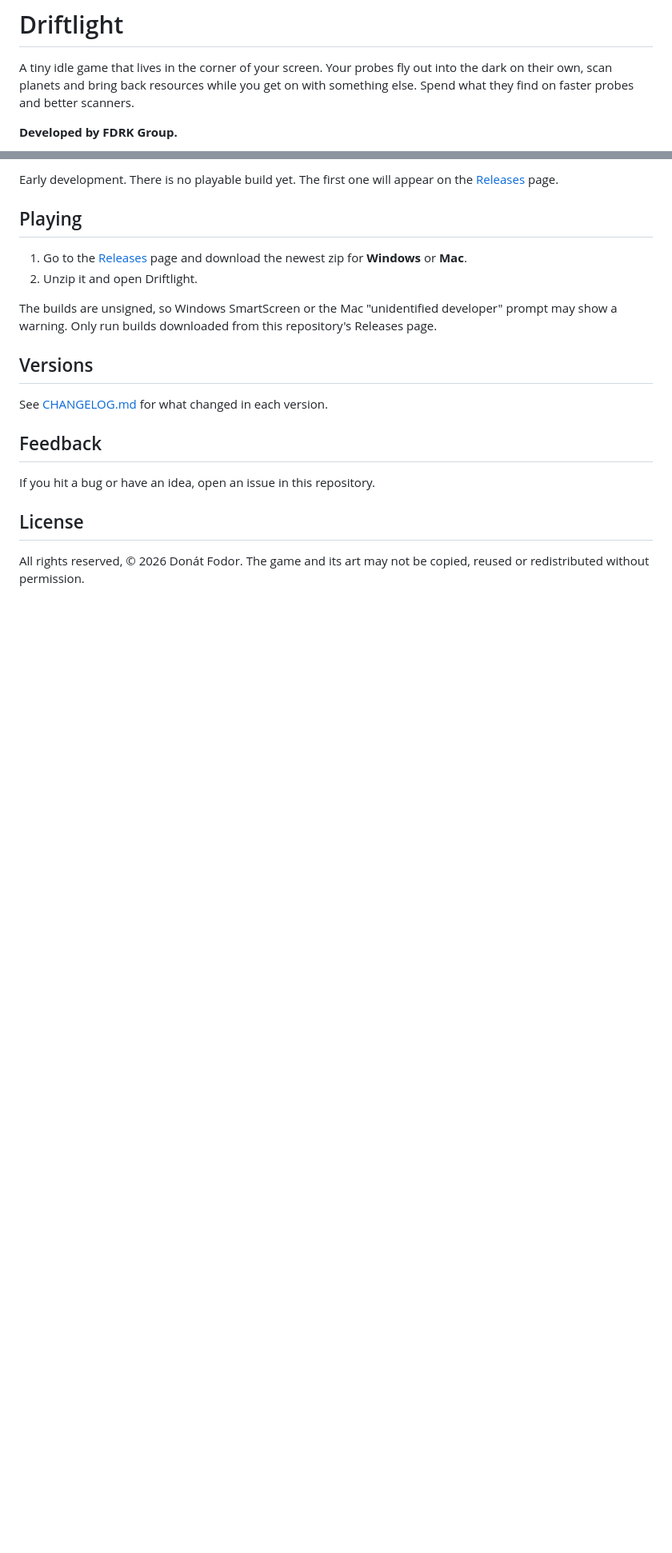
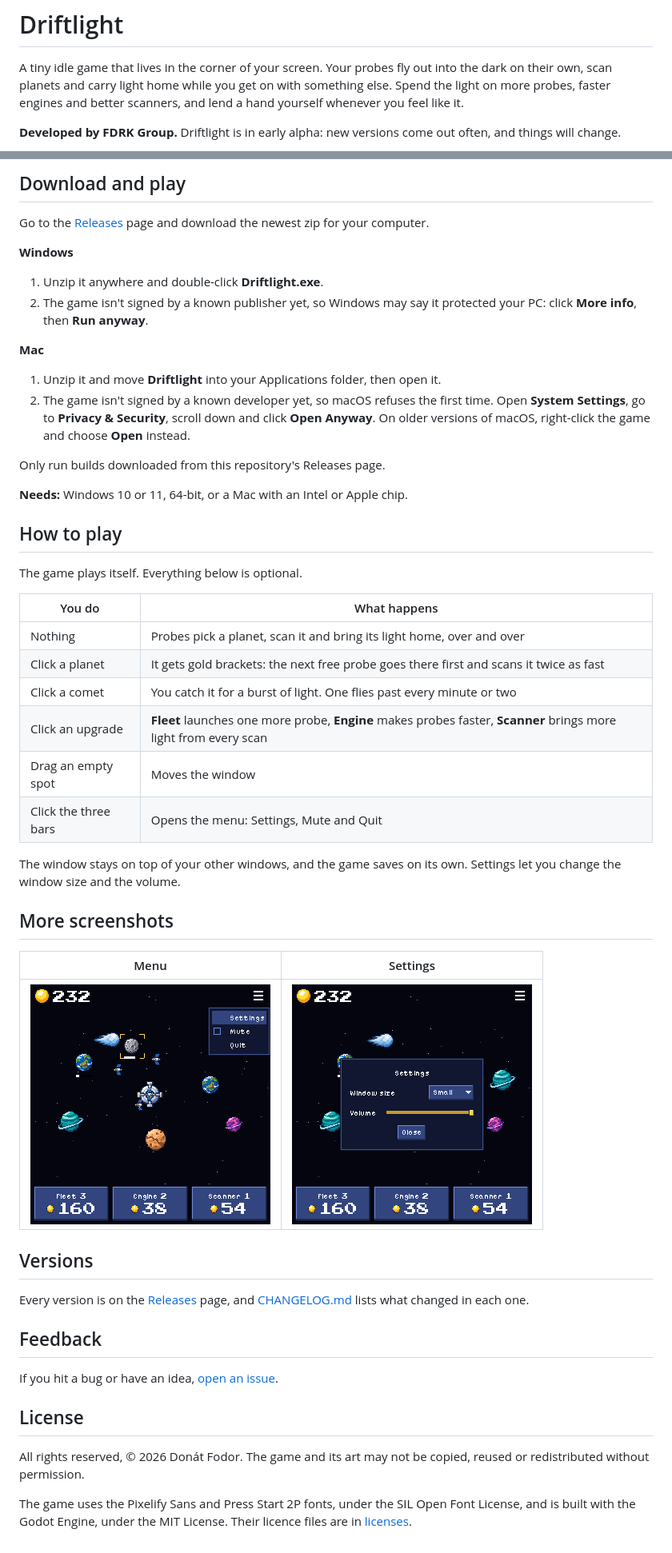
Before and after one commit to fdrk-git/Driftlight, a Markdown page: README.md, 2 parts joined by grey strips. Shown at 80% size. Drawn GitHub-style; pictures changed too: docs/screenshots/menu.png (added), docs/screenshots/settings.png (added); blank space fills up the shorter version.

Commit message:
v0.1.0: first playable version, new README with screenshots, licences

```diff
--- a/README.md
+++ b/README.md
@@ -1,7 +1,8 @@
 # Driftlight
 
 A tiny idle game that lives in the corner of your screen. Your probes fly out into the dark on their own, scan planets
-and bring back resources while you get on with something else. Spend what they find on faster probes and better scanners.
+and carry light home while you get on with something else. Spend the light on more probes, faster engines and better
+scanners, and lend a hand yourself whenever you feel like it.
 
-**Developed by FDRK Group.**
+**Developed by FDRK Group.** Driftlight is in early alpha: new versions come out often, and things will change.
 
@@ -9,22 +12,59 @@ and bring back resources while you get on with something else. Spend what they f
 
-Early development. There is no playable build yet. The first one will appear on the [Releases](../../releases) page.
+## Download and play
 
-## Playing
+Go to the [Releases](../../releases) page and download the newest zip for your computer.
 
-1. Go to the [Releases](../../releases) page and download the newest zip for **Windows** or **Mac**.
-2. Unzip it and open Driftlight.
+**Windows**
 
-The builds are unsigned, so Windows SmartScreen or the Mac "unidentified developer" prompt may show a warning. Only run
-builds downloaded from this repository's Releases page.
+1. Unzip it anywhere and double-click **Driftlight.exe**.
+2. The game isn't signed by a known publisher yet, so Windows may say it protected your PC: click **More info**, then
+   **Run anyway**.
+
+**Mac**
+
+1. Unzip it and move **Driftlight** into your Applications folder, then open it.
+2. The game isn't signed by a known developer yet, so macOS refuses the first time. Open **System Settings**, go to
+   **Privacy & Security**, scroll down and click **Open Anyway**. On older versions of macOS, right-click the game and
+   choose **Open** instead.
+
+Only run builds downloaded from this repository's Releases page.
+
+**Needs:** Windows 10 or 11, 64-bit, or a Mac with an Intel or Apple chip.
+
+## How to play
+
+The game plays itself. Everything below is optional.
+
+| You do | What happens |
+|---|---|
+| Nothing | Probes pick a planet, scan it and bring its light home, over and over |
+| Click a planet | It gets gold brackets: the next free probe goes there first and scans it twice as fast |
+| Click a comet | You catch it for a burst of light. One flies past every minute or two |
+| Click an upgrade | **Fleet** launches one more probe, **Engine** makes probes faster, **Scanner** brings more light from every scan |
+| Drag an empty spot | Moves the window |
+| Click the three bars | Opens the menu: Settings, Mute and Quit |
+
+The window stays on top of your other windows, and the game saves on its own. Settings let you change the window size
+and the volume.
+
+## More screenshots
+
+| Menu | Settings |
+|---|---|
+| <img src="docs/screenshots/menu.png" width="300" alt="The menu with Settings, Mute and Quit"> | <img src="docs/screenshots/settings.png" width="300" alt="The settings panel with window size and volume"> |
 
 ## Versions
 
-See [CHANGELOG.md](CHANGELOG.md) for what changed in each version.
+Every version is on the [Releases](../../releases) page, and [CHANGELOG.md](CHANGELOG.md) lists what changed in each one.
 
 ## Feedback
 
-If you hit a bug or have an idea, open an issue in this repository.
+If you hit a bug or have an idea, [open an issue](../../issues).
 
 ## License
 
-All rights reserved, © 2026 Donát Fodor. The game and its art may not be copied, reused or redistributed without permission.
+All rights reserved, © 2026 Donát Fodor. The game and its art may not be copied, reused or redistributed without
+permission.
+
+The game uses the Pixelify Sans and Press Start 2P fonts, under the SIL Open Font License, and is built with the Godot
+Engine, under the MIT License. Their licence files are in [licenses](licenses).
```
Also changed, not shown: other parts of README.md (+3 -1 lines), CHANGELOG.md (+22 -0 lines), docs/screenshots/game.png (added), 3 other files.
